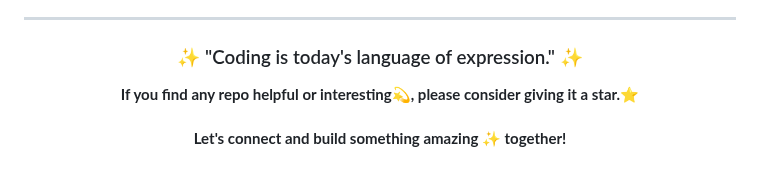
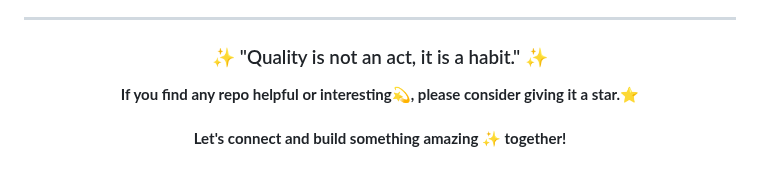
Before and after one commit to UttamUpadhyay/UttamUpadhyay, a Markdown page: README.md, the part around the change. Drawn GitHub-style.

Commit message:
Update daily quote

```diff
--- a/README.md
+++ b/README.md
@@ -92,7 +92,7 @@ I believe in continuous learning and growth. My repositories showcase my progres
 
 <div align="center">
 
-### ✨ "Coding is today's language of expression." ✨
+### ✨ "Quality is not an act, it is a habit." ✨
 
 **If you find any repo helpful or interesting💫, please consider giving it a star.⭐**
 <br><br>
```
